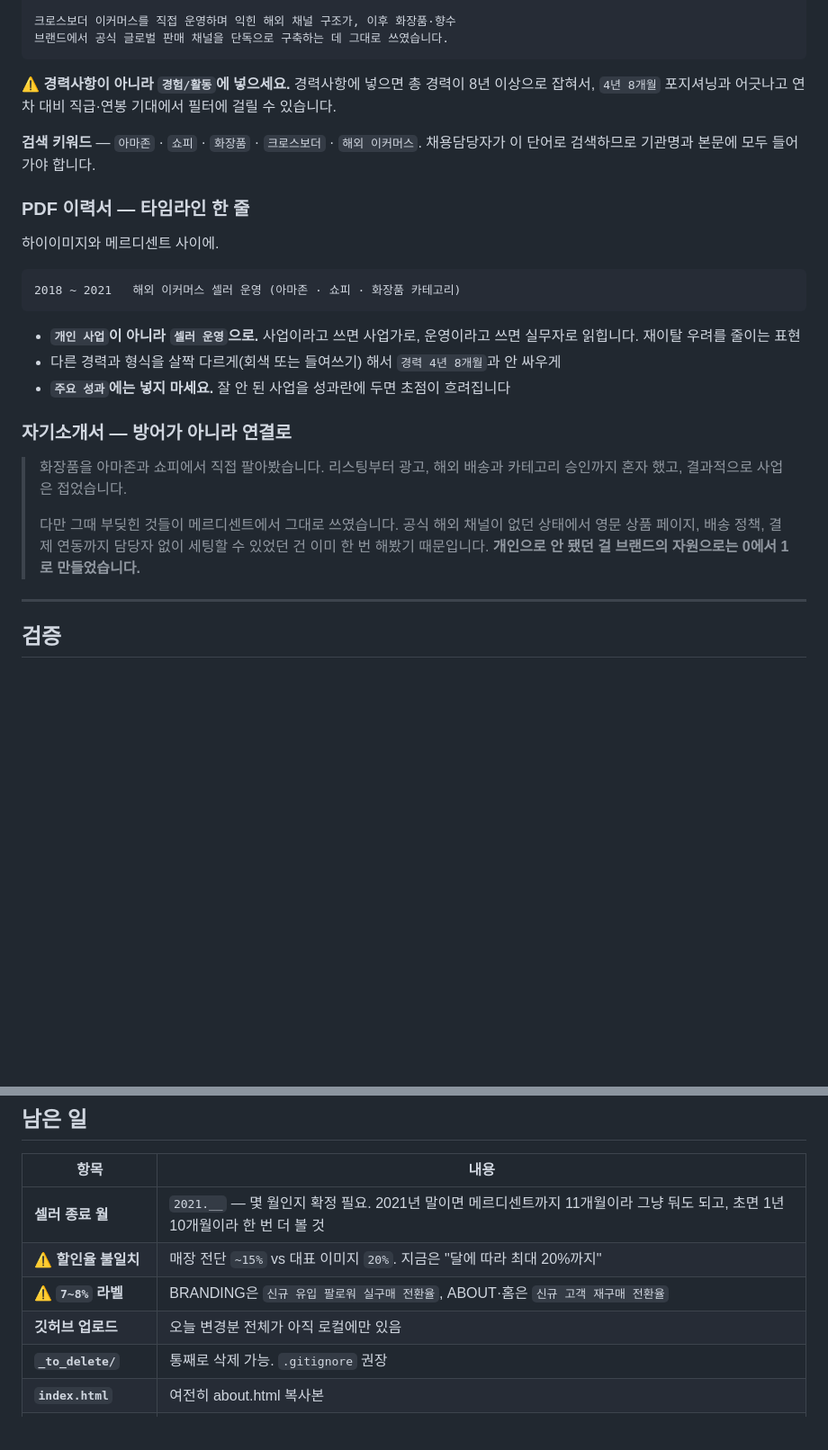
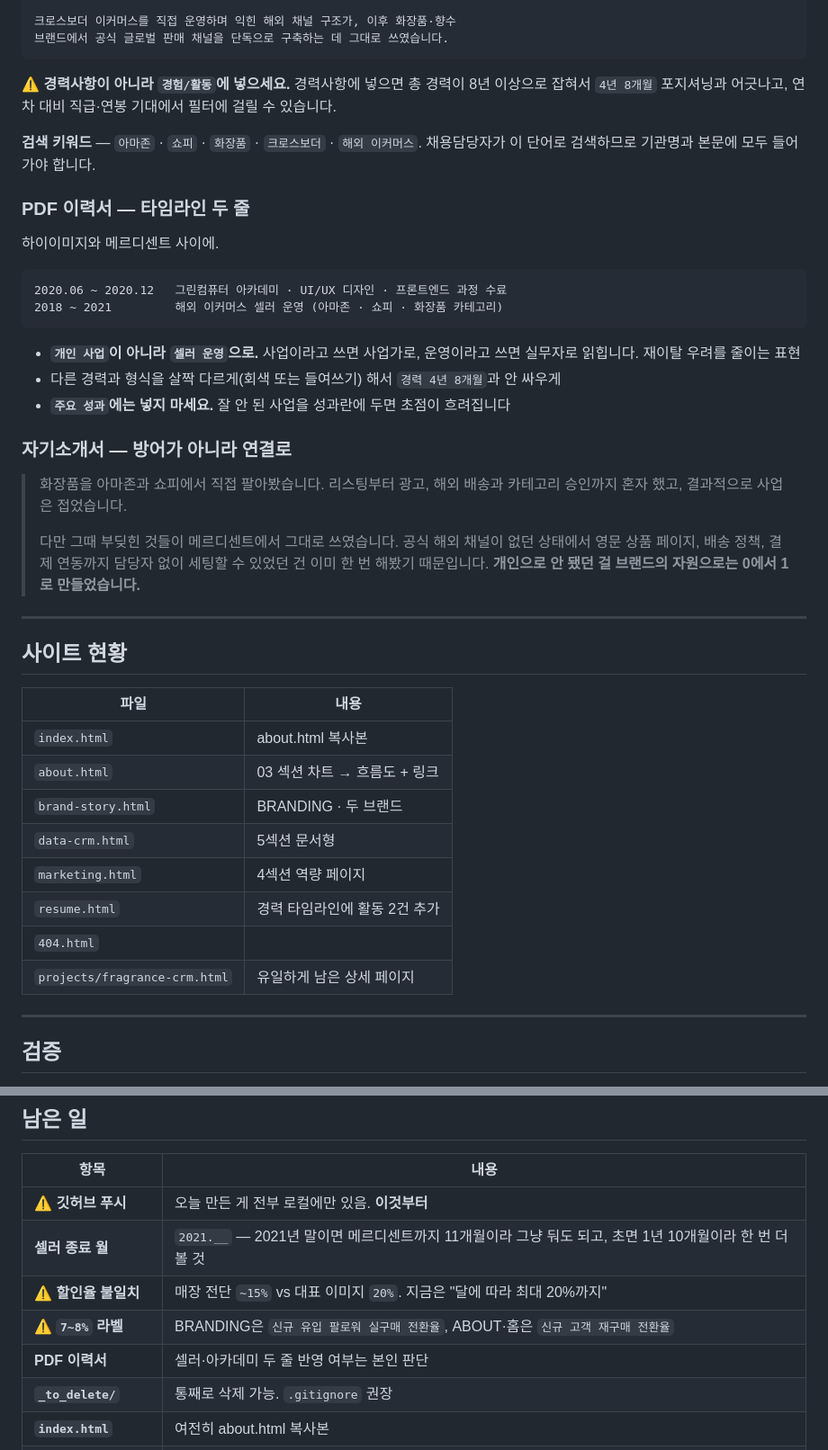
Before and after one commit to minyongsim/portfolio_sim2026, a Markdown page: 20260816_1955_포트폴리오_작업정리.md, 2 parts joined by grey strips. Shown at 90% size. GitHub-like rendering; blank space fills up the shorter version.

````diff
--- a/20260816_1937_포트폴리오_작업정리.md
+++ b/20260816_1955_포트폴리오_작업정리.md
@@ -180,16 +197,17 @@ HTML, CSS, JavaScript, jQuery, Git · GitHub Pages
 브랜드에서 공식 글로벌 판매 채널을 단독으로 구축하는 데 그대로 쓰였습니다.
 ```
 
-**⚠️ 경력사항이 아니라 `경험/활동`에 넣으세요.** 경력사항에 넣으면 총 경력이 8년 이상으로 잡혀서, `4년 8개월` 포지셔닝과 어긋나고 연차 대비 직급·연봉 기대에서 필터에 걸릴 수 있습니다.
+**⚠️ 경력사항이 아니라 `경험/활동`에 넣으세요.** 경력사항에 넣으면 총 경력이 8년 이상으로 잡혀서 `4년 8개월` 포지셔닝과 어긋나고, 연차 대비 직급·연봉 기대에서 필터에 걸릴 수 있습니다.
 
 **검색 키워드** — `아마존` · `쇼피` · `화장품` · `크로스보더` · `해외 이커머스`. 채용담당자가 이 단어로 검색하므로 기관명과 본문에 모두 들어가야 합니다.
 
-### PDF 이력서 — 타임라인 한 줄
+### PDF 이력서 — 타임라인 두 줄
 
 하이이미지와 메르디센트 사이에.
 
 ```
-2018 ~ 2021   해외 이커머스 셀러 운영 (아마존 · 쇼피 · 화장품 카테고리)
+2020.06 ~ 2020.12   그린컴퓨터 아카데미 · UI/UX 디자인 · 프론트엔드 과정 수료
+2018 ~ 2021         해외 이커머스 셀러 운영 (아마존 · 쇼피 · 화장품 카테고리)
 ```
 
 - **`개인 사업`이 아니라 `셀러 운영`으로.** 사업이라고 쓰면 사업가로, 운영이라고 쓰면 실무자로 읽힙니다. 재이탈 우려를 줄이는 표현
@@ -201,6 +219,21 @@ HTML, CSS, JavaScript, jQuery, Git · GitHub Pages
 > 화장품을 아마존과 쇼피에서 직접 팔아봤습니다. 리스팅부터 광고, 해외 배송과 카테고리 승인까지 혼자 했고, 결과적으로 사업은 접었습니다.
 >
 > 다만 그때 부딪힌 것들이 메르디센트에서 그대로 쓰였습니다. 공식 해외 채널이 없던 상태에서 영문 상품 페이지, 배송 정책, 결제 연동까지 담당자 없이 세팅할 수 있었던 건 이미 한 번 해봤기 때문입니다. **개인으로 안 됐던 걸 브랜드의 자원으로는 0에서 1로 만들었습니다.**
+
+---
+
+## 사이트 현황
+
+| 파일 | 내용 |
+|---|---|
+| `index.html` | about.html 복사본 |
+| `about.html` | 03 섹션 차트 → 흐름도 + 링크 |
+| `brand-story.html` | BRANDING · 두 브랜드 |
+| `data-crm.html` | 5섹션 문서형 |
+| `marketing.html` | 4섹션 역량 페이지 |
+| `resume.html` | 경력 타임라인에 활동 2건 추가 |
+| `404.html` | |
+| `projects/fragrance-crm.html` | 유일하게 남은 상세 페이지 |
 
 ---
 
@@ -221,10 +254,11 @@ HTML, CSS, JavaScript, jQuery, Git · GitHub Pages
 
 | 항목 | 내용 |
 |---|---|
-| **셀러 종료 월** | `2021.__` — 몇 월인지 확정 필요. 2021년 말이면 메르디센트까지 11개월이라 그냥 둬도 되고, 초면 1년 10개월이라 한 번 더 볼 것 |
+| **⚠️ 깃허브 푸시** | 오늘 만든 게 전부 로컬에만 있음. **이것부터** |
+| **셀러 종료 월** | `2021.__` — 2021년 말이면 메르디센트까지 11개월이라 그냥 둬도 되고, 초면 1년 10개월이라 한 번 더 볼 것 |
 | **⚠️ 할인율 불일치** | 매장 전단 `~15%` vs 대표 이미지 `20%`. 지금은 "달에 따라 최대 20%까지" |
 | **⚠️ `7~8%` 라벨** | BRANDING은 `신규 유입 팔로워 실구매 전환율`, ABOUT·홈은 `신규 고객 재구매 전환율` |
-| **깃허브 업로드** | 오늘 변경분 전체가 아직 로컬에만 있음 |
+| **PDF 이력서** | 셀러·아카데미 두 줄 반영 여부는 본인 판단 |
 | **`_to_delete/`** | 통째로 삭제 가능. `.gitignore` 권장 |
 | **`index.html`** | 여전히 about.html 복사본 |
 | **미사용 이미지** | `merdescent-pop-*.webp` 3장, `sinsan-tasting.webp` 외 |
````
Also changed, not shown: other parts of 20260816_1955_포트폴리오_작업정리.md (+42 -25 lines).
